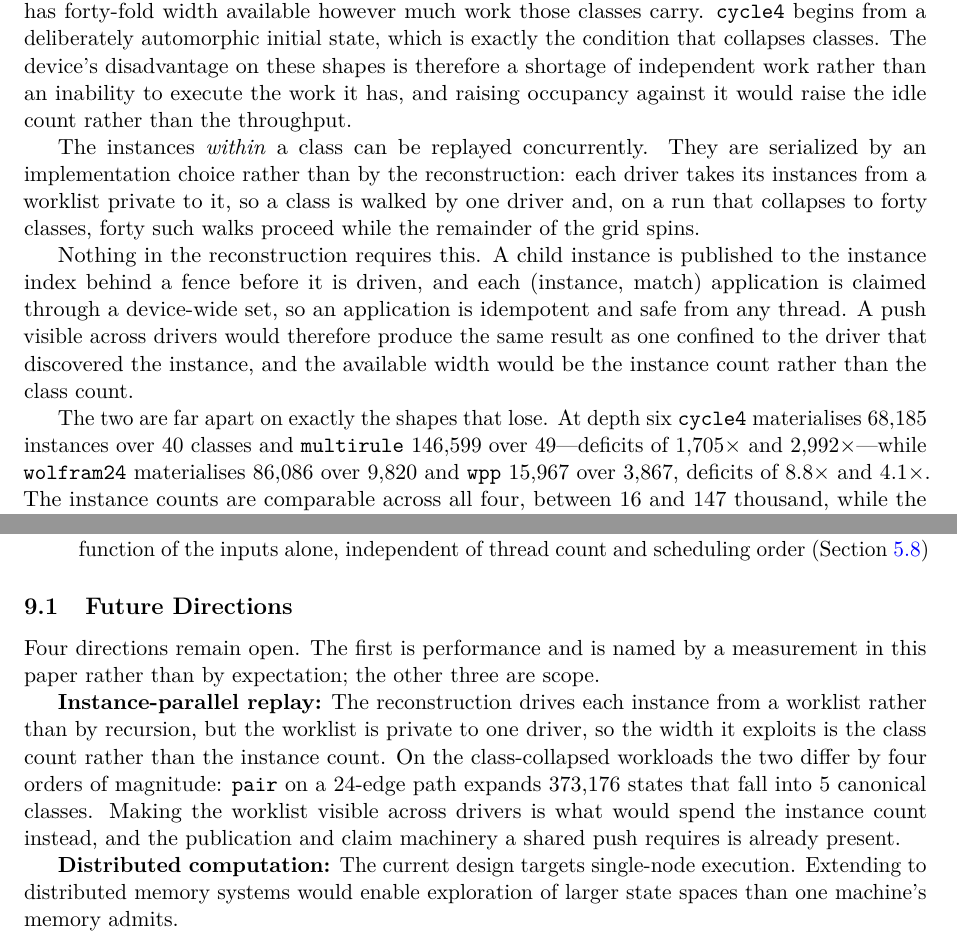
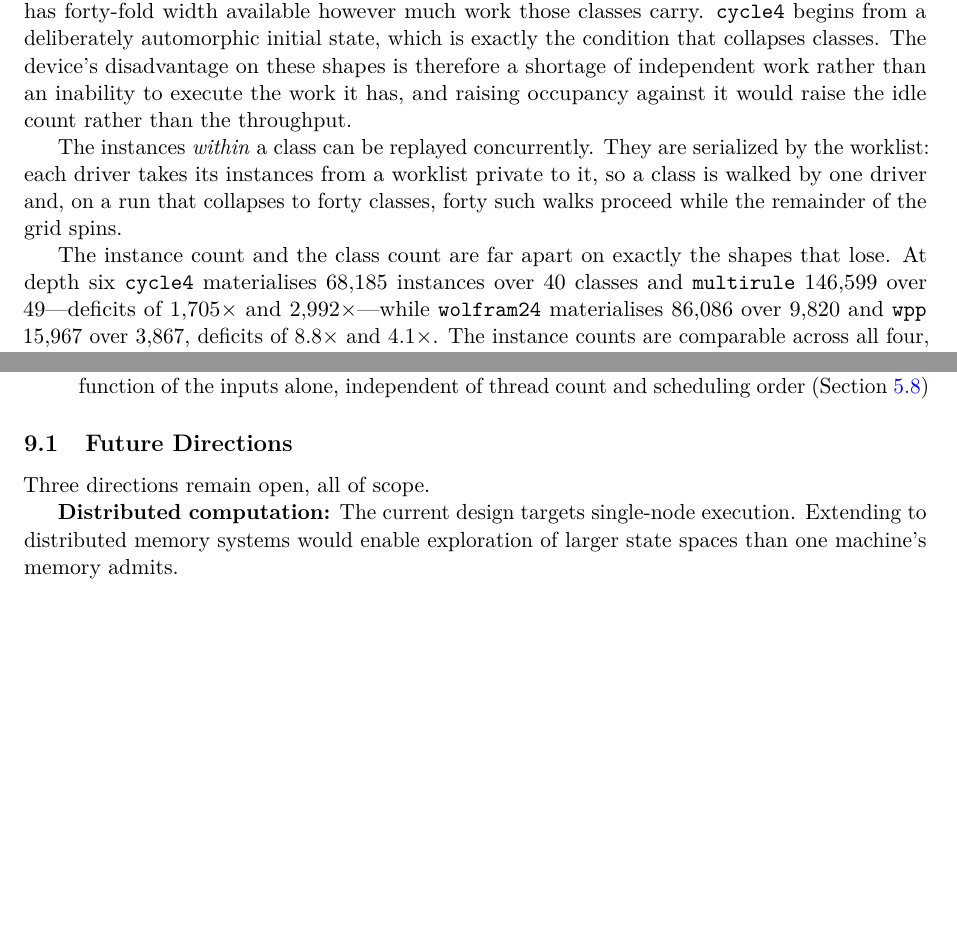
Before and after one commit to WolframInstitute/HypergraphRewritingEngine, a LaTeX paper (paper/main.tex): two parts of pages 42 and 48 of 51 before the commit and two parts of pages 42 and 47 of 51 after it, joined at a grey line, cut so that both start at the same text, the shorter picture padded with empty space. Compiled offline with pdfLaTeX.

Commit message:
paper: the replay width is stated as a property of the shipped reconstruction
The device section described the per-driver worklist and then argued for
a grid-visible push as the change that would exploit the instance count;
the conclusion listed the same change under Future Directions as the
one performance item. The paper describes the system as it is: the
width the replay exploits is the class count, and the measured deficits
on the class-collapsed shapes stay as the explanation of the regime in
which the device loses to the host. The argument for the change and the
Future Directions paragraph are gone; the three remaining directions are
scope. tools/dev/paper_style_check.py: 0 findings. PDF rebuilt.

```diff
--- a/paper/main.tex
+++ b/paper/main.tex
@@ -2029,18 +2029,12 @@ A depth sweep identifies what binds, and rules out the reading that first sugges
 
 What separates the two regimes is the parallel width, and the corpus supplies a controlled comparison for it. At depth six \texttt{cycle4} carries $95{,}600$ pairs over $40$ states and loses to the host; \texttt{wolfram24} carries a comparable $130{,}476$ pairs over $9{,}820$ states and beats it by $3.4\times$. The pair counts are within $40\%$ of each other and the outcomes are opposite, so neither the size of the relation nor the depth of the recursion is the discriminator. The state count is: a class is the unit over which the replay's instances are independent, and a run that collapses to forty classes has forty-fold width available however much work those classes carry. \texttt{cycle4} begins from a deliberately automorphic initial state, which is exactly the condition that collapses classes. The device's disadvantage on these shapes is therefore a shortage of independent work rather than an inability to execute the work it has, and raising occupancy against it would raise the idle count rather than the throughput.
 
-The instances \emph{within} a class can be replayed concurrently. They are serialized by an
-implementation choice rather than by the reconstruction: each driver takes its instances from a
+The instances \emph{within} a class can be replayed concurrently. They are serialized by the worklist:
+each driver takes its instances from a
 worklist private to it, so a class is walked by one driver and, on a run that collapses to forty
 classes, forty such walks proceed while the remainder of the grid spins.
 
-Nothing in the reconstruction requires this. A child instance is published to the instance index
-behind a fence before it is driven, and each (instance, match) application is claimed through a
-device-wide set, so an application is idempotent and safe from any thread. A push visible across
-drivers would therefore produce the same result as one confined to the driver that discovered the
-instance, and the available width would be the instance count rather than the class count.
-
-The two are far apart on exactly the shapes that lose. At depth six \texttt{cycle4} materialises
+The instance count and the class count are far apart on exactly the shapes that lose. At depth six \texttt{cycle4} materialises
 $68{,}185$ instances over $40$ classes and \texttt{multirule} $146{,}599$ over $49$---deficits of
 $1{,}705\times$ and $2{,}992\times$---while \texttt{wolfram24} materialises $86{,}086$ over
 $9{,}820$ and \texttt{wpp} $15{,}967$ over $3{,}867$, deficits of $8.8\times$ and $4.1\times$. The
@@ -2235,15 +2229,7 @@ returning to the host between evolution steps
 
 \subsection{Future Directions}
 
-Four directions remain open. The first is performance and is named by a measurement in this
-paper rather than by expectation; the other three are scope.
-
-\textbf{Instance-parallel replay:} The reconstruction drives each instance from a worklist rather
-than by recursion, but the worklist is private to one driver, so the width it exploits is the
-class count rather than the instance count. On the class-collapsed workloads the two differ by
-four orders of magnitude: \texttt{pair} on a 24-edge path expands 373{,}176 states that fall into
-5 canonical classes. Making the worklist visible across drivers is what would spend the instance
-count instead, and the publication and claim machinery a shared push requires is already present.
+Three directions remain open, all of scope.
 
 \textbf{Distributed computation:} The current design targets single-node execution. Extending to distributed memory systems would enable exploration of larger state spaces than one machine's memory admits.
 
```
Also changed, not shown: paper/main.pdf.
